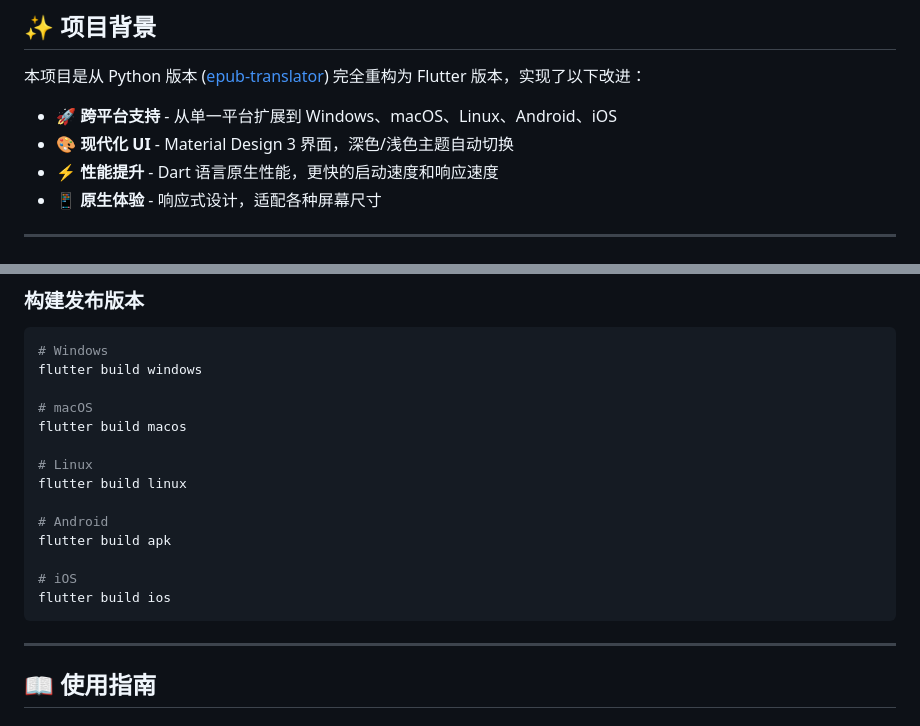
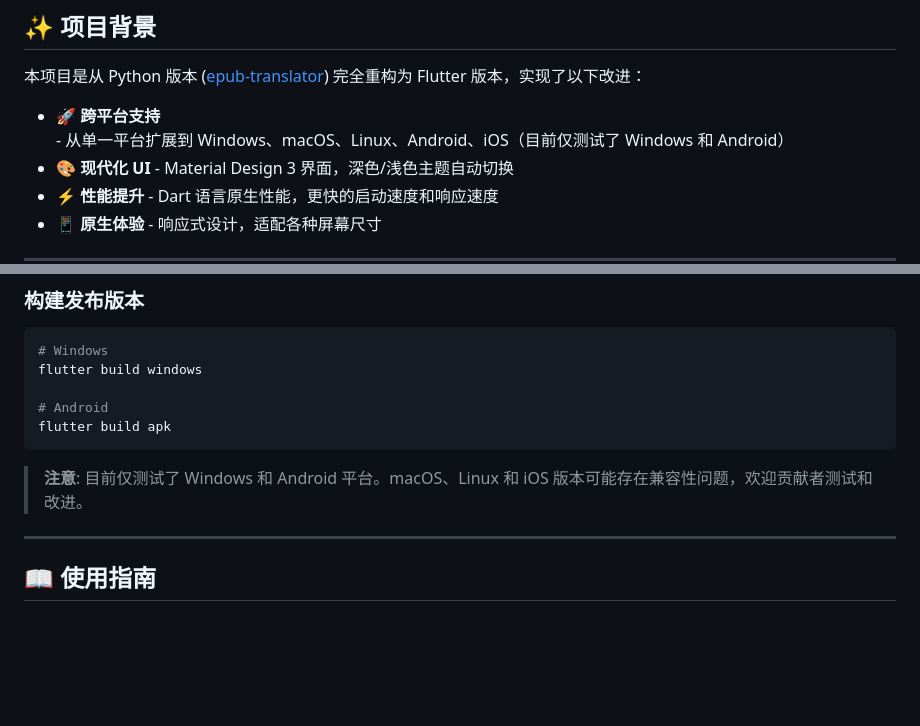
Before and after one commit to zhao922-bot/epub-translator-flutter, a Markdown page: README.md, 2 parts joined by grey strips. Drawn GitHub-style; blank space fills up the shorter version.

Commit message:
更新 README: 只保留 Windows 和 Android 构建说明，注明其他平台未测试

````diff
--- a/README.md
+++ b/README.md
@@ -6,7 +6,7 @@
 
 本项目是从 Python 版本 ([epub-translator](https://github.com/zhao922-bot/epub-translator)) 完全重构为 Flutter 版本，实现了以下改进：
 
-- 🚀 **跨平台支持** - 从单一平台扩展到 Windows、macOS、Linux、Android、iOS
+- 🚀 **跨平台支持** - 从单一平台扩展到 Windows、macOS、Linux、Android、iOS（目前仅测试了 Windows 和 Android）
 - 🎨 **现代化 UI** - Material Design 3 界面，深色/浅色主题自动切换
 - ⚡ **性能提升** - Dart 语言原生性能，更快的启动速度和响应速度
 - 📱 **原生体验** - 响应式设计，适配各种屏幕尺寸
@@ -168,18 +168,11 @@ flutter run
 # Windows
 flutter build windows
 
-# macOS
-flutter build macos
-
-# Linux
-flutter build linux
-
 # Android
 flutter build apk
+```
 
-# iOS
-flutter build ios
-```
+> **注意**: 目前仅测试了 Windows 和 Android 平台。macOS、Linux 和 iOS 版本可能存在兼容性问题，欢迎贡献者测试和改进。
 
 ---
 
````
